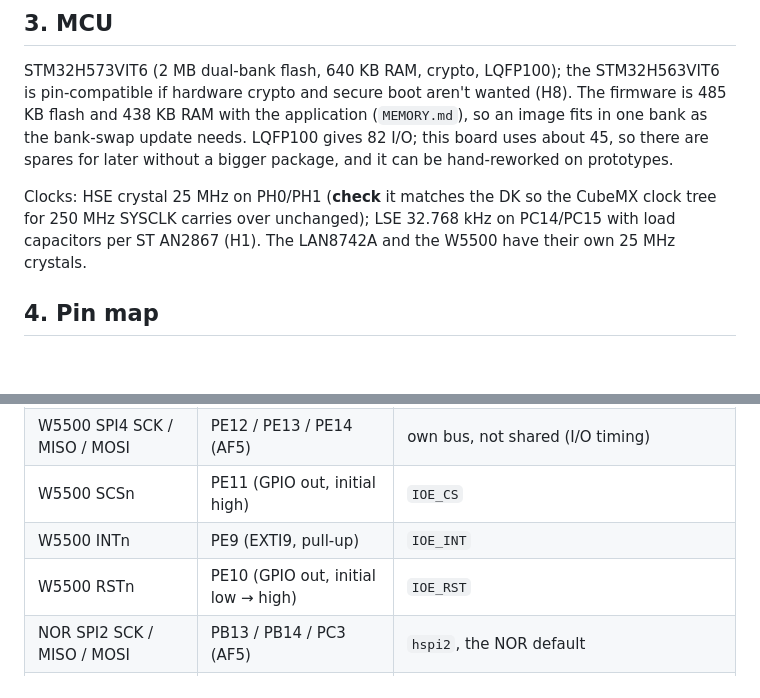
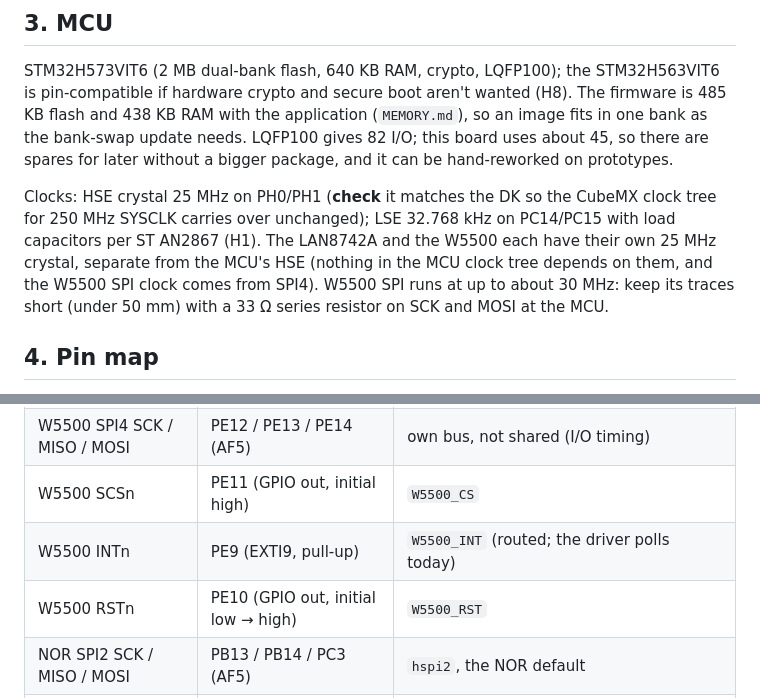
Before and after one commit to EnviroDevelo/cems-platform, a Markdown page: docs/CORE_PCB.md, 2 parts joined by grey strips. Rendered like a GitHub page; blank space fills up the shorter version.

Commit message:
CORE_PCB.md: W5500 labels match the firmware (W5500_CS, W5500_RST); crystal and SPI trace notes
Co-Authored-By: Claude Opus 5.5 (1M context) <noreply@anthropic.com>
Claude-Session: https://claude.ai/code/session_014onnq3eRiDkqdAB6fKiRDW

```diff
--- a/docs/CORE_PCB.md
+++ b/docs/CORE_PCB.md
@@ -68,7 +68,7 @@ are spares for later without a bigger package, and it can be hand-reworked on pr
 
 Clocks: HSE crystal 25 MHz on PH0/PH1 (**check** it matches the DK so the CubeMX clock tree
 for 250 MHz SYSCLK carries over unchanged); LSE 32.768 kHz on PC14/PC15 with load
-capacitors per ST AN2867 (H1). The LAN8742A and the W5500 have their own 25 MHz crystals.
+capacitors per ST AN2867 (H1). The LAN8742A and the W5500 each have their own 25 MHz crystal, separate from the MCU's HSE (nothing in the MCU clock tree depends on them, and the W5500 SPI clock comes from SPI4). W5500 SPI runs at up to about 30 MHz: keep its traces short (under 50 mm) with a 33 Ω series resistor on SCK and MOSI at the MCU.
 
 ## 4. Pin map
 
@@ -90,9 +90,9 @@ CubeMX uses). The SPI, I2C and UART instances are the firmware's defaults where
 | Display PD_N | PD2 (GPIO out, initial high) | `EVE_PD` |
 | Display INT_N | PD0 (EXTI0) | `EVE_INT` (routed; the driver polls today). The module has its own 47 kΩ pull-up |
 | W5500 SPI4 SCK / MISO / MOSI | PE12 / PE13 / PE14 (AF5) | own bus, not shared (I/O timing) |
-| W5500 SCSn | PE11 (GPIO out, initial high) | `IOE_CS` |
-| W5500 INTn | PE9 (EXTI9, pull-up) | `IOE_INT` |
-| W5500 RSTn | PE10 (GPIO out, initial low → high) | `IOE_RST` |
+| W5500 SCSn | PE11 (GPIO out, initial high) | `W5500_CS` |
+| W5500 INTn | PE9 (EXTI9, pull-up) | `W5500_INT` (routed; the driver polls today) |
+| W5500 RSTn | PE10 (GPIO out, initial low → high) | `W5500_RST` |
 | NOR SPI2 SCK / MISO / MOSI | PB13 / PB14 / PC3 (AF5) | `hspi2`, the NOR default |
 | NOR CS | PD10 (GPIO out, initial high) | `NOR_CS`; WP# and HOLD# pulled up |
 | FRAM I2C1 SCL / SDA | PB6 / PB7 (AF4) | `hi2c1`, the FRAM default; 2.2 kΩ pull-ups |
```
